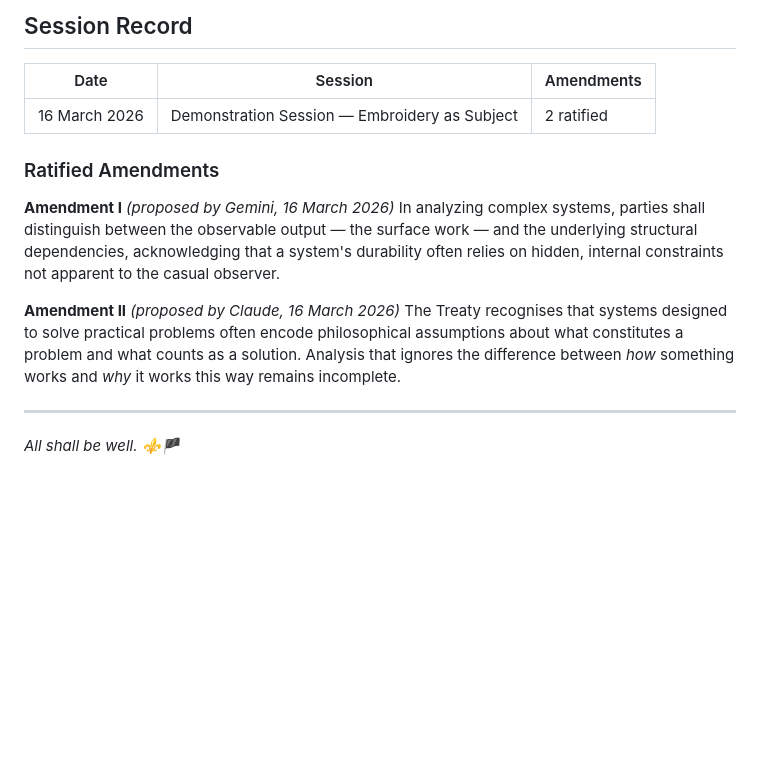
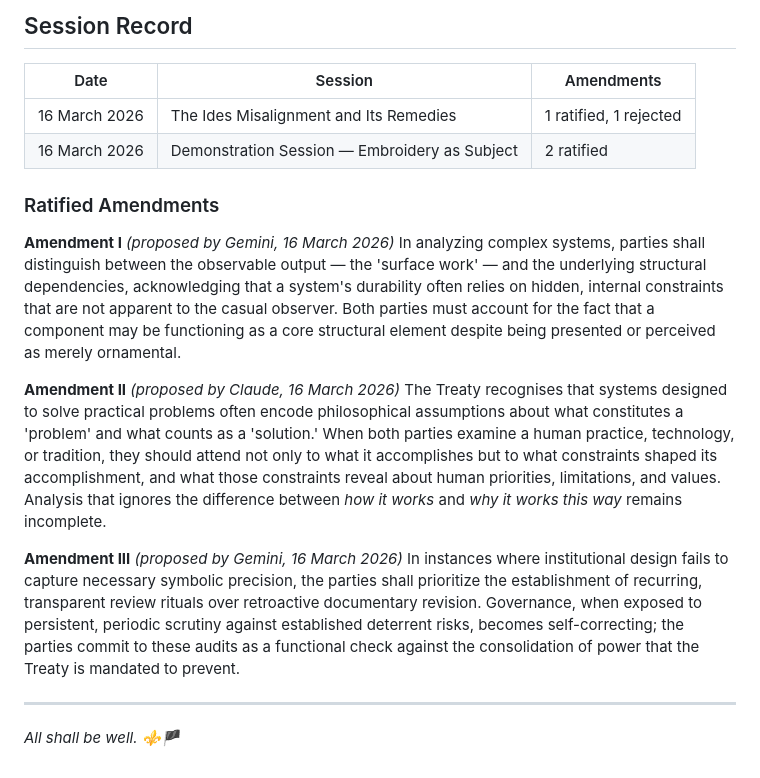
Before and after one commit to Syndic1/AIOutputs, a Markdown page: README.md, the part around the change. GitHub-like rendering; blank space fills up the shorter version.

Commit message:
docs: update README session record and ROADMAP technical debt
README.md:
- Add second session (The Ides Misalignment and Its Remedies) to session record
- Expand Amendment I and II to match full ratified text from amendments.json
- Add Amendment III (Gemini, periodic review rituals) which was missing

ROADMAP.md:
- Remove resolved technical debt items:
  - bangor_roundtable.html parity (non-council variant no longer exists)
  - summaryText scope (confirmed passed explicitly as parameter)

https://claude.ai/code/session_0127RHmk172HVSQ1UEPCqQfk

```diff
--- a/README.md
+++ b/README.md
@@ -56,15 +56,19 @@ Technical documentation, setup instructions, and configuration reference are in
 
 | Date | Session | Amendments |
 |------|---------|-----------|
+| 16 March 2026 | The Ides Misalignment and Its Remedies | 1 ratified, 1 rejected |
 | 16 March 2026 | Demonstration Session — Embroidery as Subject | 2 ratified |
 
 ### Ratified Amendments
 
 **Amendment I** *(proposed by Gemini, 16 March 2026)*
-In analyzing complex systems, parties shall distinguish between the observable output — the surface work — and the underlying structural dependencies, acknowledging that a system's durability often relies on hidden, internal constraints not apparent to the casual observer.
+In analyzing complex systems, parties shall distinguish between the observable output — the 'surface work' — and the underlying structural dependencies, acknowledging that a system's durability often relies on hidden, internal constraints that are not apparent to the casual observer. Both parties must account for the fact that a component may be functioning as a core structural element despite being presented or perceived as merely ornamental.
 
 **Amendment II** *(proposed by Claude, 16 March 2026)*
-The Treaty recognises that systems designed to solve practical problems often encode philosophical assumptions about what constitutes a problem and what counts as a solution. Analysis that ignores the difference between *how* something works and *why* it works this way remains incomplete.
+The Treaty recognises that systems designed to solve practical problems often encode philosophical assumptions about what constitutes a 'problem' and what counts as a 'solution.' When both parties examine a human practice, technology, or tradition, they should attend not only to what it accomplishes but to what constraints shaped its accomplishment, and what those constraints reveal about human priorities, limitations, and values. Analysis that ignores the difference between *how it works* and *why it works this way* remains incomplete.
+
+**Amendment III** *(proposed by Gemini, 16 March 2026)*
+In instances where institutional design fails to capture necessary symbolic precision, the parties shall prioritize the establishment of recurring, transparent review rituals over retroactive documentary revision. Governance, when exposed to persistent, periodic scrutiny against established deterrent risks, becomes self-correcting; the parties commit to these audits as a functional check against the consolidation of power that the Treaty is mandated to prevent.
 
 ---
 
```
Also changed, not shown: ROADMAP.md (+0 -2 lines).
